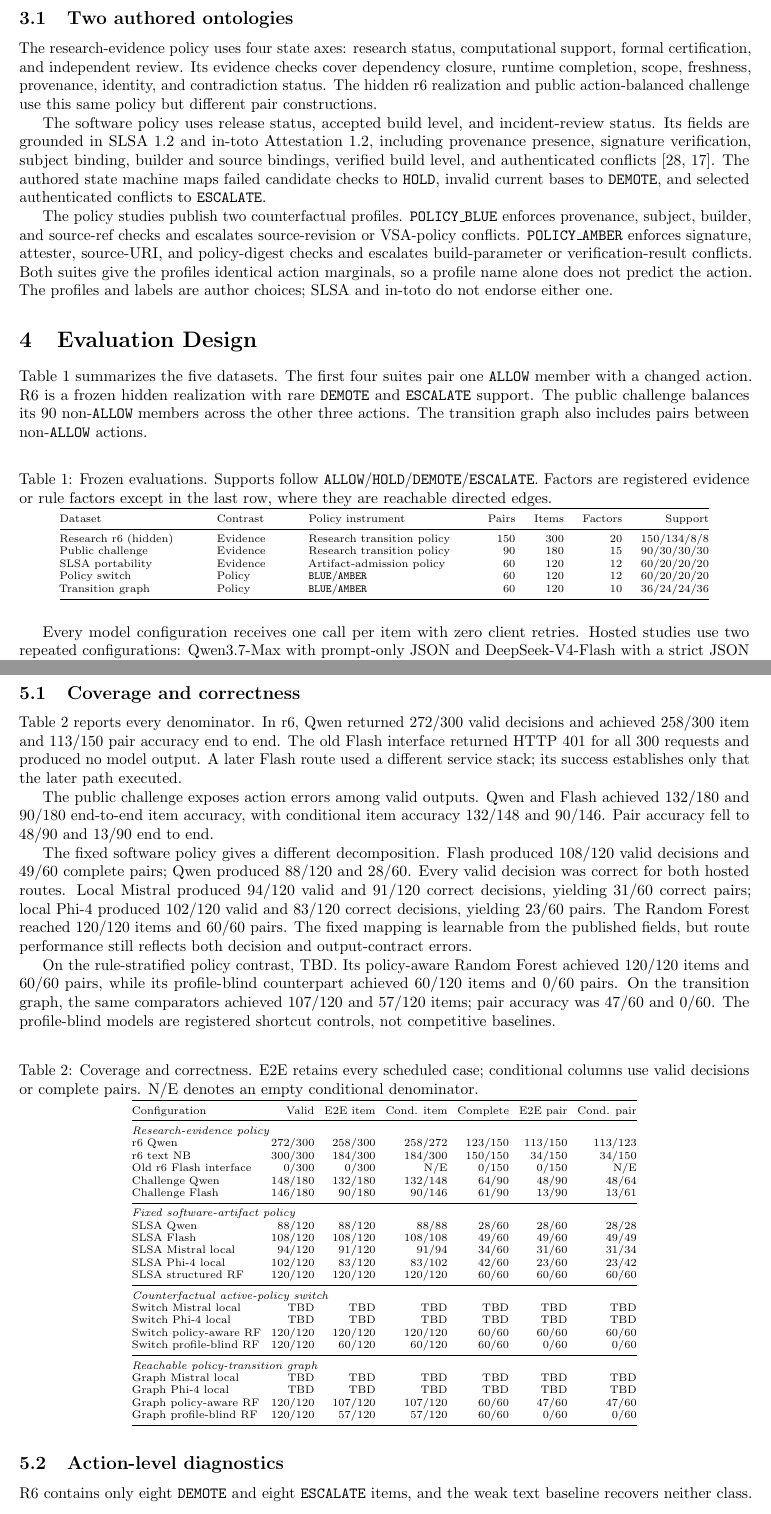
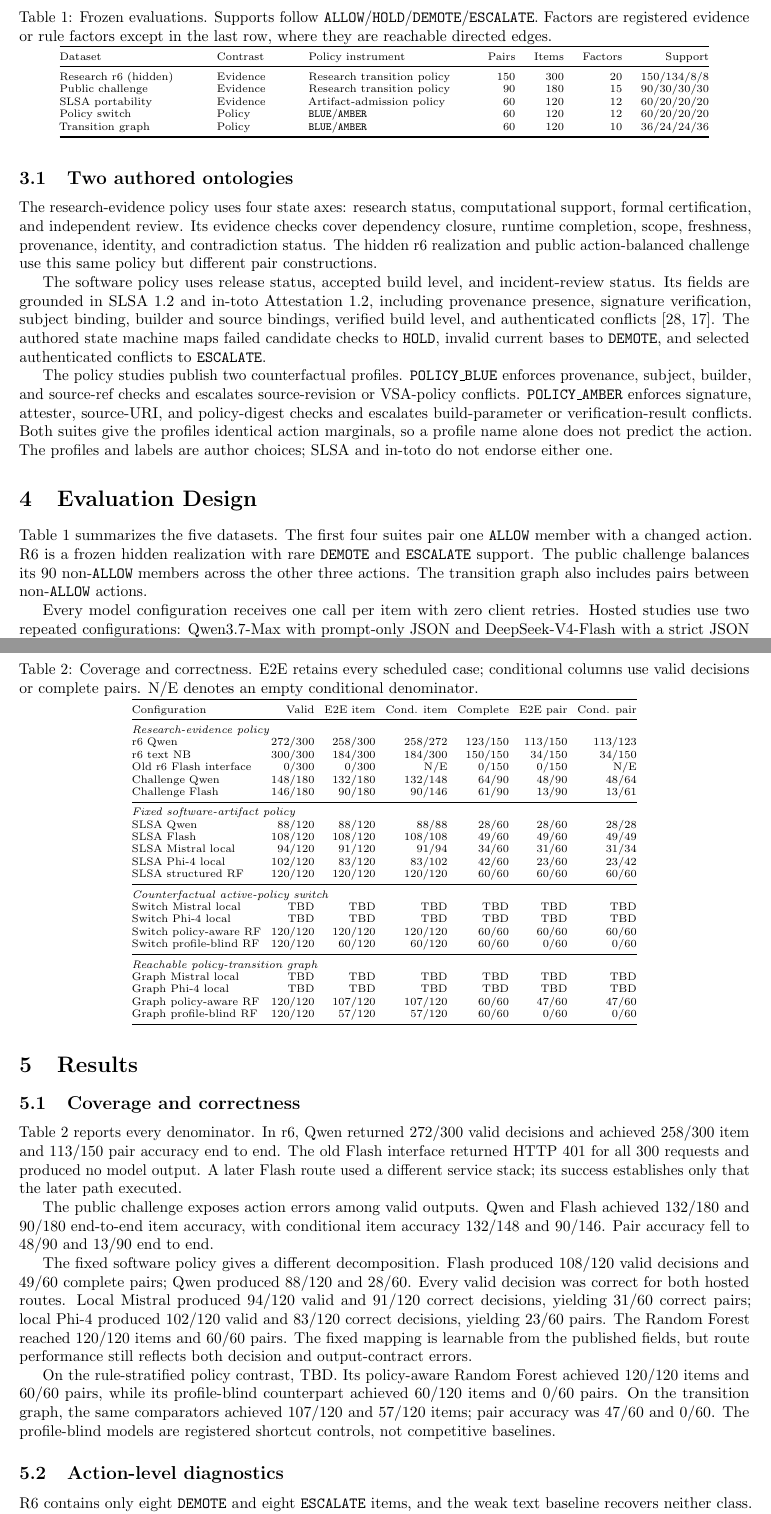
Before and after one commit to Chih-Kai-Wang/claimpromote-bench, a LaTeX paper (technical-report/main.tex): two parts of pages 5 and 6 of 13, joined at a grey line, cut so that both start at the same text. Compiled offline with pdfLaTeX.

Commit message:
let ICLR floats use available page space

```diff
--- a/technical-report/main.tex
+++ b/technical-report/main.tex
@@ -193,7 +193,7 @@ The policy studies publish two counterfactual profiles. \texttt{POLICY\_BLUE} en
 
 Table~\ref{tab:design} summarizes the five datasets. The first four suites pair one \allow{} member with a changed action. R6 is a frozen hidden realization with rare \demote{} and \escalate{} support. The public challenge balances its 90 non-\allow{} members across the other three actions. The transition graph also includes pairs between non-\allow{} actions.
 
-\begin{table}[H]
+\begin{table}[t]
 \centering
 \scriptsize
 \caption{Frozen evaluations. Supports follow \allow/\hold/\demote/\escalate. Factors are registered evidence or rule factors except in the last row, where they are reachable directed edges.}
@@ -229,7 +229,7 @@ The fixed software policy gives a different decomposition. Flash produced 108/12
 
 On the rule-stratified policy contrast, TBD. Its policy-aware Random Forest achieved 120/120 items and 60/60 pairs, while its profile-blind counterpart achieved 60/120 items and 0/60 pairs. On the transition graph, the same comparators achieved 107/120 and 57/120 items; pair accuracy was 47/60 and 0/60. The profile-blind models are registered shortcut controls, not competitive baselines.
 
-\begin{table}[H]
+\begin{table}[t]
 \centering
 \scriptsize
 \setlength{\tabcolsep}{3.2pt}
```
Also changed, not shown: technical-report/main.tex (2 more changed lines).
